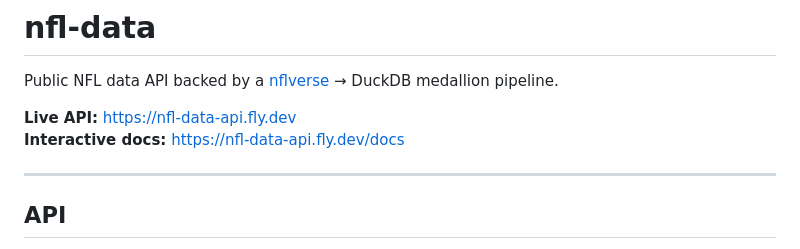
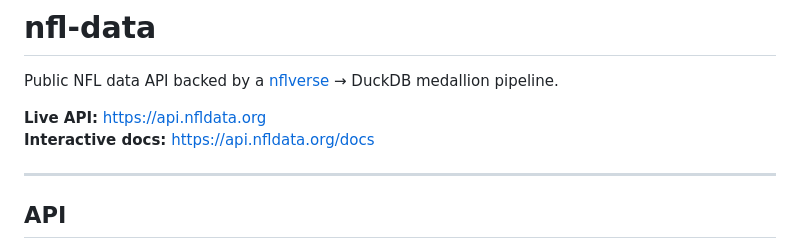
Before and after one commit to oooShiny/nfl-data-api, a Markdown page: README.md, the part around the change. Drawn GitHub-style.

Commit message:
Update README to use custom domain api.nfldata.org
Co-Authored-By: Claude Sonnet 4.6 <noreply@anthropic.com>

```diff
--- a/README.md
+++ b/README.md
@@ -2,8 +2,8 @@
 
 Public NFL data API backed by a [nflverse](https://github.com/nflverse/nflverse-data) → DuckDB medallion pipeline.
 
-**Live API:** https://nfl-data-api.fly.dev
-**Interactive docs:** https://nfl-data-api.fly.dev/docs
+**Live API:** https://api.nfldata.org
+**Interactive docs:** https://api.nfldata.org/docs
 
 ---
 
```
